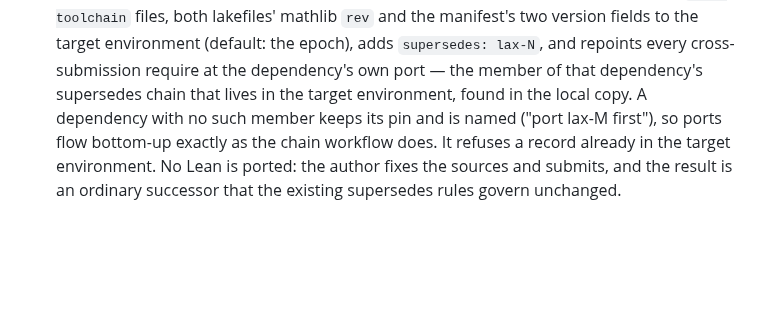
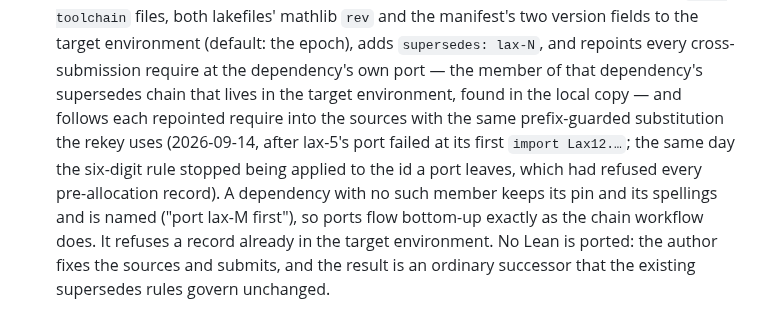
Before and after one commit to lax-archive/lax, a Markdown page: spec-notes.md, the part around the change. GitHub-like rendering; blank space fills up the shorter version.

```diff
--- a/spec-notes.md
+++ b/spec-notes.md
@@ -261,8 +261,14 @@ half, which is the first part of this that the spec can see.
   fields to the target environment (default: the epoch), adds `supersedes:
   lax-N`, and repoints every cross-submission require at the dependency's
   own port — the member of that dependency's supersedes chain that lives in
-  the target environment, found in the local copy. A dependency with no
-  such member keeps its pin and is named ("port lax-M first"), so ports
+  the target environment, found in the local copy — and follows each
+  repointed require into the sources with the same prefix-guarded
+  substitution the rekey uses (2026-09-14, after lax-5's port failed at its
+  first `import Lax12.…`; the same day the six-digit rule stopped being
+  applied to the id a port leaves, which had refused every pre-allocation
+  record). A dependency with no
+  such member keeps its pin and its spellings and is named ("port lax-M
+  first"), so ports
   flow bottom-up exactly as the chain workflow does. It refuses a record
   already in the target environment. No Lean is ported: the author fixes
   the sources and submits, and the result is an ordinary successor that the
```
Also changed, not shown: README.md (+8 -5 lines).
